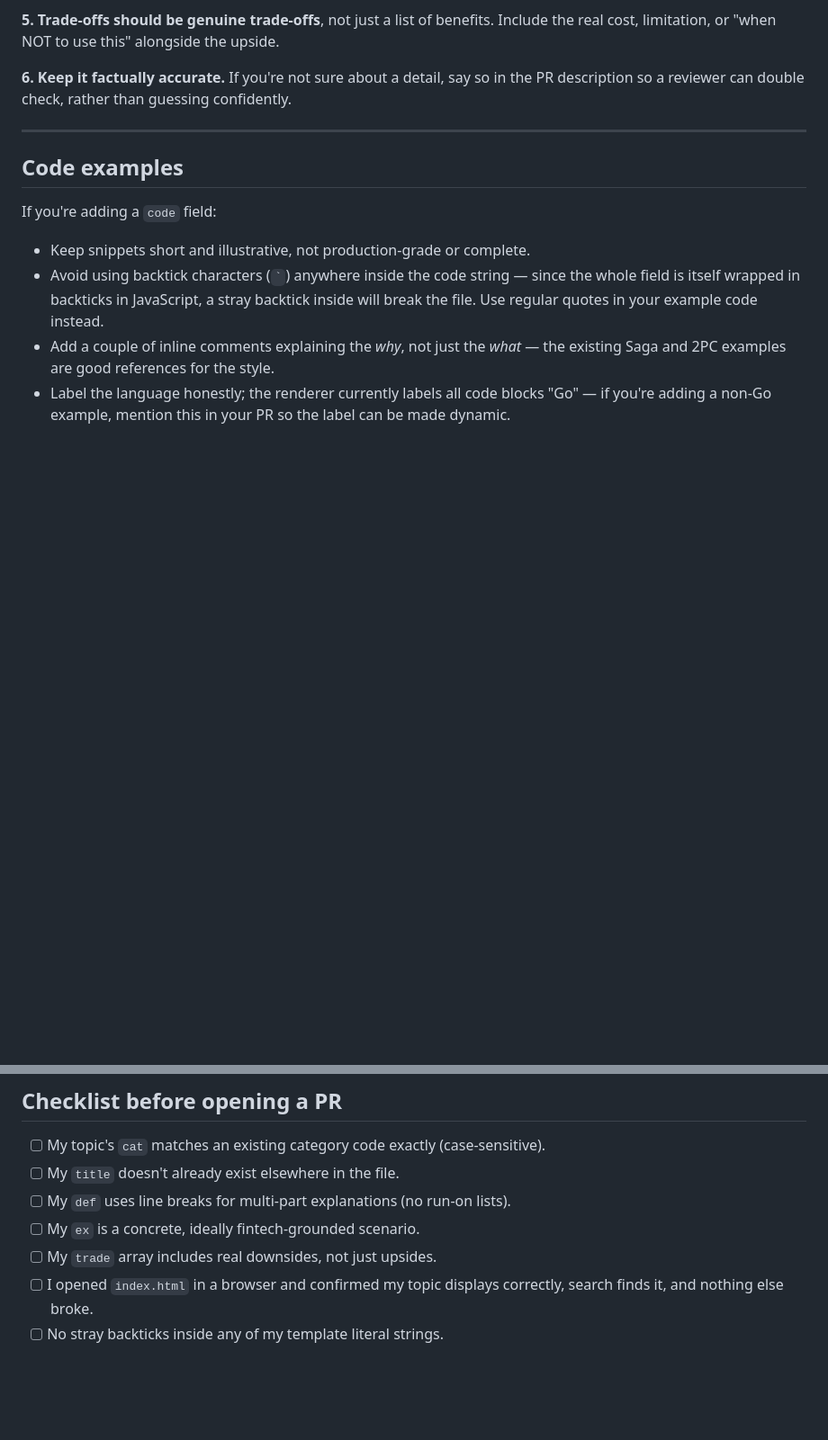
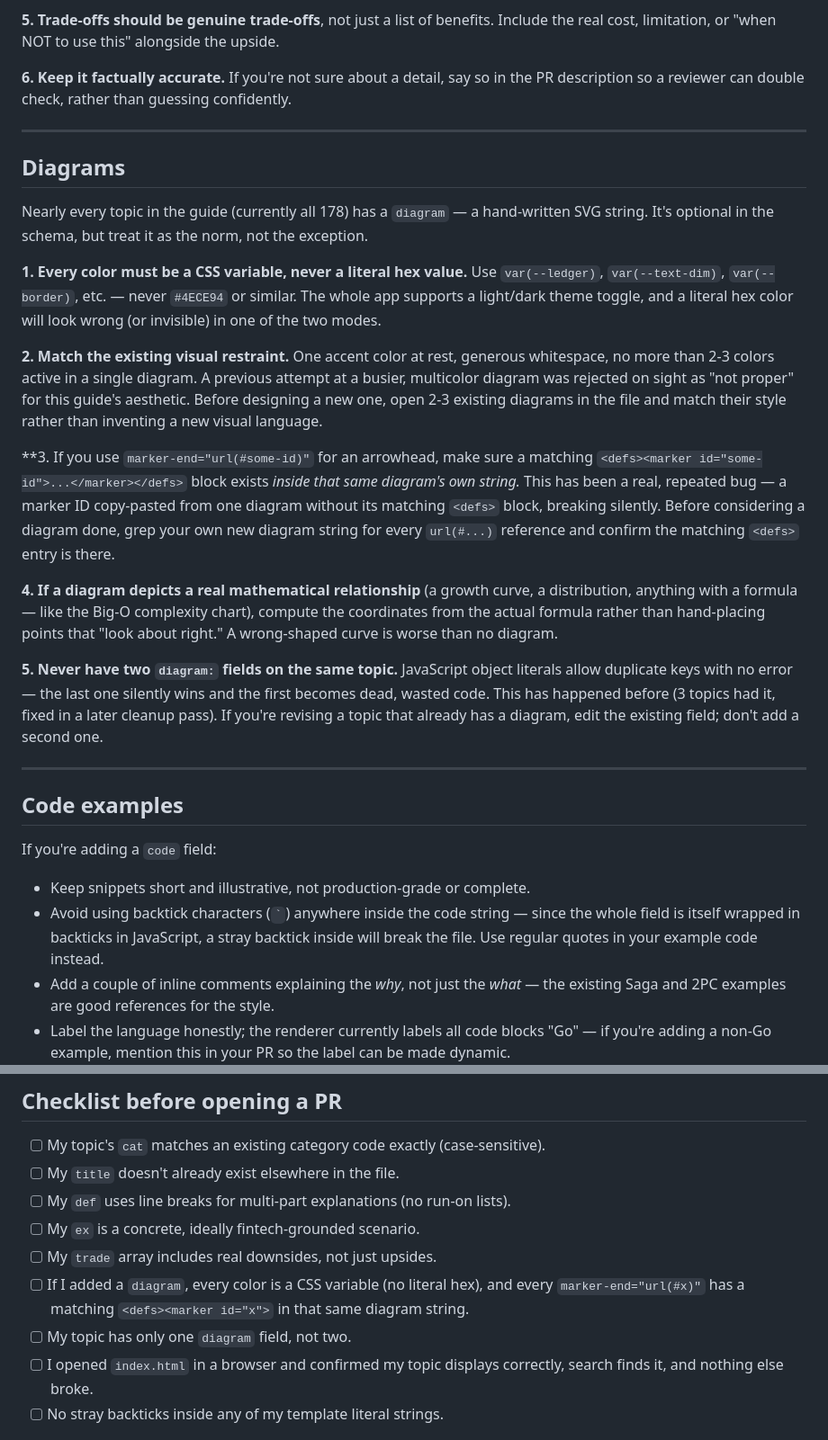
Before and after one commit to rendyspratama/fintech-backend-interview-guide, a Markdown page: CONTRIBUTING.md, 2 parts joined by grey strips. Shown at 90% size. Drawn GitHub-style; blank space fills up the shorter version.

```diff
--- a/CONTRIBUTING.md
+++ b/CONTRIBUTING.md
@@ -93,6 +100,22 @@ def:`First approach: explanation. Second approach: explanation. Third approach:
 
 ---
 
+## Diagrams
+
+Nearly every topic in the guide (currently all 178) has a `diagram` — a hand-written SVG string. It's optional in the schema, but treat it as the norm, not the exception.
+
+**1. Every color must be a CSS variable, never a literal hex value.** Use `var(--ledger)`, `var(--text-dim)`, `var(--border)`, etc. — never `#4ECE94` or similar. The whole app supports a light/dark theme toggle, and a literal hex color will look wrong (or invisible) in one of the two modes.
+
+**2. Match the existing visual restraint.** One accent color at rest, generous whitespace, no more than 2-3 colors active in a single diagram. A previous attempt at a busier, multicolor diagram was rejected on sight as "not proper" for this guide's aesthetic. Before designing a new one, open 2-3 existing diagrams in the file and match their style rather than inventing a new visual language.
+
+**3. If you use `marker-end="url(#some-id)"` for an arrowhead, make sure a matching `<defs><marker id="some-id">...</marker></defs>` block exists *inside that same diagram's own string.* This has been a real, repeated bug — a marker ID copy-pasted from one diagram without its matching `<defs>` block, breaking silently. Before considering a diagram done, grep your own new diagram string for every `url(#...)` reference and confirm the matching `<defs>` entry is there.
+
+**4. If a diagram depicts a real mathematical relationship** (a growth curve, a distribution, anything with a formula — like the Big-O complexity chart), compute the coordinates from the actual formula rather than hand-placing points that "look about right." A wrong-shaped curve is worse than no diagram.
+
+**5. Never have two `diagram:` fields on the same topic.** JavaScript object literals allow duplicate keys with no error — the last one silently wins and the first becomes dead, wasted code. This has happened before (3 topics had it, fixed in a later cleanup pass). If you're revising a topic that already has a diagram, edit the existing field; don't add a second one.
+
+---
+
 ## Code examples
 
 If you're adding a `code` field:
@@ -111,6 +134,8 @@ If you're adding a `code` field:
 - [ ] My `def` uses line breaks for multi-part explanations (no run-on lists).
 - [ ] My `ex` is a concrete, ideally fintech-grounded scenario.
 - [ ] My `trade` array includes real downsides, not just upsides.
+- [ ] If I added a `diagram`, every color is a CSS variable (no literal hex), and every `marker-end="url(#x)"` has a matching `<defs><marker id="x">` in that same diagram string.
+- [ ] My topic has only one `diagram` field, not two.
 - [ ] I opened `index.html` in a browser and confirmed my topic displays correctly, search finds it, and nothing else broke.
 - [ ] No stray backticks inside any of my template literal strings.
 
```
Also changed, not shown: other parts of CONTRIBUTING.md (+7 -0 lines).
